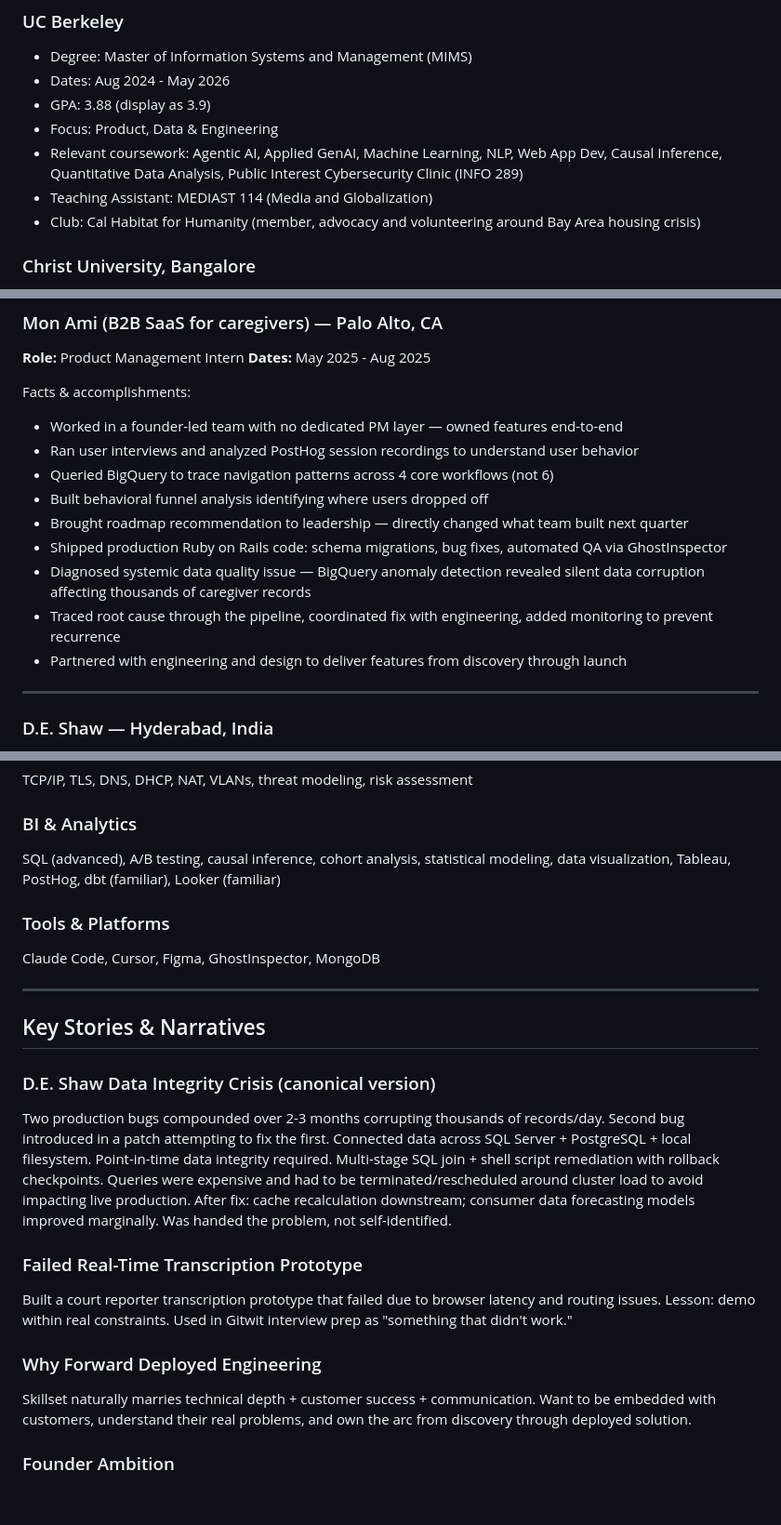
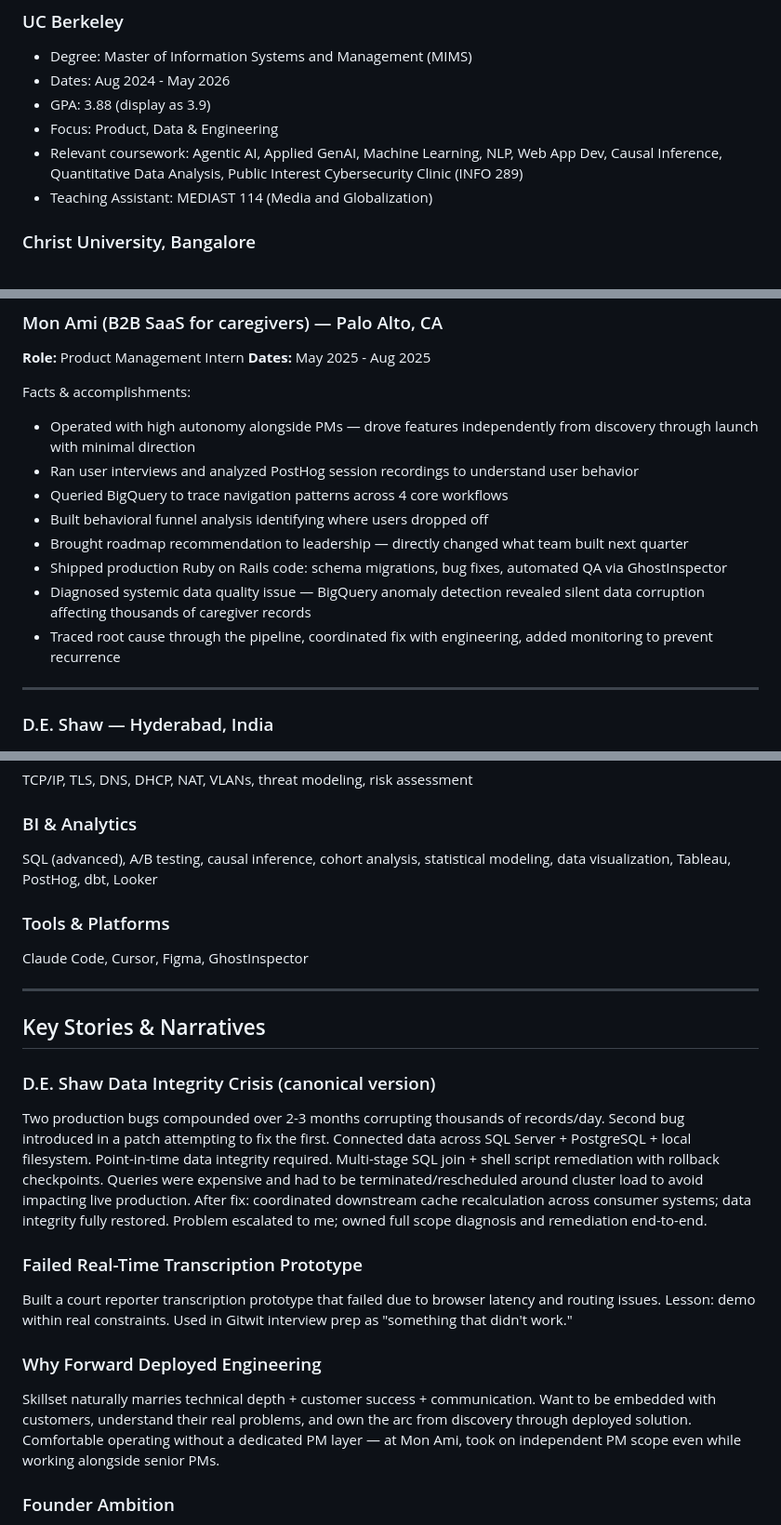
Before and after one commit to VijayKumarPrakash/resume-system, a Markdown page: candidate.md, 3 parts joined by grey strips. Shown at 93% size. GitHub-like rendering; blank space fills up the shorter version.

```diff
--- a/candidate.md
+++ b/candidate.md
@@ -25,7 +25,6 @@
 - Focus: Product, Data & Engineering
 - Relevant coursework: Agentic AI, Applied GenAI, Machine Learning, NLP, Web App Dev, Causal Inference, Quantitative Data Analysis, Public Interest Cybersecurity Clinic (INFO 289)
 - Teaching Assistant: MEDIAST 114 (Media and Globalization)
-- Club: Cal Habitat for Humanity (member, advocacy and volunteering around Bay Area housing crisis)
 
 ### Christ University, Bangalore
 - Degree: B.Sc. Computer Science, summa cum laude
@@ -42,15 +41,14 @@
 **Dates:** May 2025 - Aug 2025
 
 Facts & accomplishments:
-- Worked in a founder-led team with no dedicated PM layer — owned features end-to-end
+- Operated with high autonomy alongside PMs — drove features independently from discovery through launch with minimal direction
 - Ran user interviews and analyzed PostHog session recordings to understand user behavior
-- Queried BigQuery to trace navigation patterns across 4 core workflows (not 6)
+- Queried BigQuery to trace navigation patterns across 4 core workflows
 - Built behavioral funnel analysis identifying where users dropped off
 - Brought roadmap recommendation to leadership — directly changed what team built next quarter
 - Shipped production Ruby on Rails code: schema migrations, bug fixes, automated QA via GhostInspector
 - Diagnosed systemic data quality issue — BigQuery anomaly detection revealed silent data corruption affecting thousands of caregiver records
 - Traced root cause through the pipeline, coordinated fix with engineering, added monitoring to prevent recurrence
-- Partnered with engineering and design to deliver features from discovery through launch
 
 ---
 
@@ -205,23 +204,23 @@ Docker, Kubernetes (familiar), CI/CD (Jenkins), monitoring & alerting, incident
 TCP/IP, TLS, DNS, DHCP, NAT, VLANs, threat modeling, risk assessment
 
 ### BI & Analytics
-SQL (advanced), A/B testing, causal inference, cohort analysis, statistical modeling, data visualization, Tableau, PostHog, dbt (familiar), Looker (familiar)
+SQL (advanced), A/B testing, causal inference, cohort analysis, statistical modeling, data visualization, Tableau, PostHog, dbt, Looker
 
 ### Tools & Platforms
-Claude Code, Cursor, Figma, GhostInspector, MongoDB
+Claude Code, Cursor, Figma, GhostInspector
 
 ---
 
 ## Key Stories & Narratives
 
 ### D.E. Shaw Data Integrity Crisis (canonical version)
-Two production bugs compounded over 2-3 months corrupting thousands of records/day. Second bug introduced in a patch attempting to fix the first. Connected data across SQL Server + PostgreSQL + local filesystem. Point-in-time data integrity required. Multi-stage SQL join + shell script remediation with rollback checkpoints. Queries were expensive and had to be terminated/rescheduled around cluster load to avoid impacting live production. After fix: cache recalculation downstream; consumer data forecasting models improved marginally. Was handed the problem, not self-identified.
+Two production bugs compounded over 2-3 months corrupting thousands of records/day. Second bug introduced in a patch attempting to fix the first. Connected data across SQL Server + PostgreSQL + local filesystem. Point-in-time data integrity required. Multi-stage SQL join + shell script remediation with rollback checkpoints. Queries were expensive and had to be terminated/rescheduled around cluster load to avoid impacting live production. After fix: coordinated downstream cache recalculation across consumer systems; data integrity fully restored. Problem escalated to me; owned full scope diagnosis and remediation end-to-end.
 
 ### Failed Real-Time Transcription Prototype
 Built a court reporter transcription prototype that failed due to browser latency and routing issues. Lesson: demo within real constraints. Used in Gitwit interview prep as "something that didn't work."
 
 ### Why Forward Deployed Engineering
-Skillset naturally marries technical depth + customer success + communication. Want to be embedded with customers, understand their real problems, and own the arc from discovery through deployed solution.
+Skillset naturally marries technical depth + customer success + communication. Want to be embedded with customers, understand their real problems, and own the arc from discovery through deployed solution. Comfortable operating without a dedicated PM layer — at Mon Ami, took on independent PM scope even while working alongside senior PMs.
 
 ### Founder Ambition
 Long-term goal is to found a company. FDE and high-agency engineering roles are the path there — building the skills to understand customer problems deeply and ship solutions end-to-end.
```
Also changed, not shown: other parts of candidate.md (+28 -27 lines), CLAUDE.md (+4 -11 lines).
